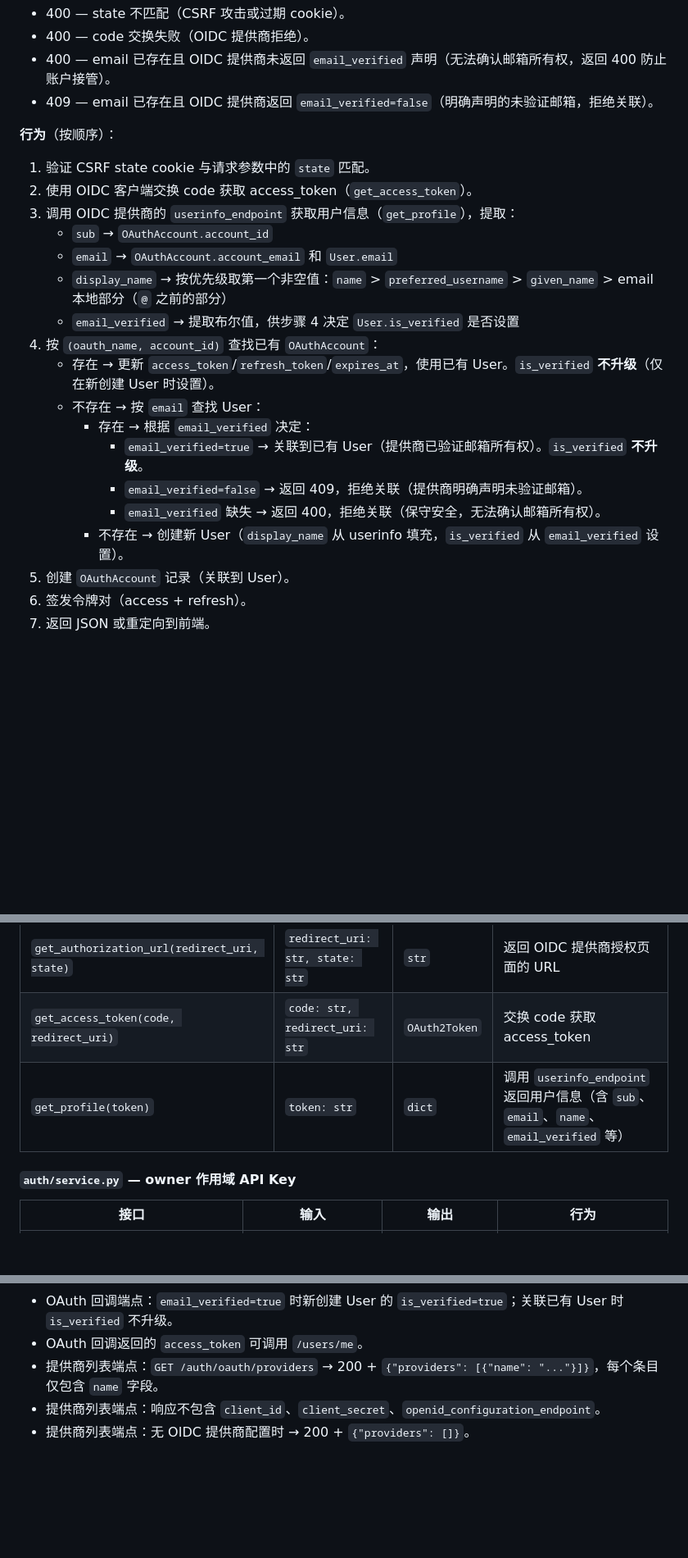
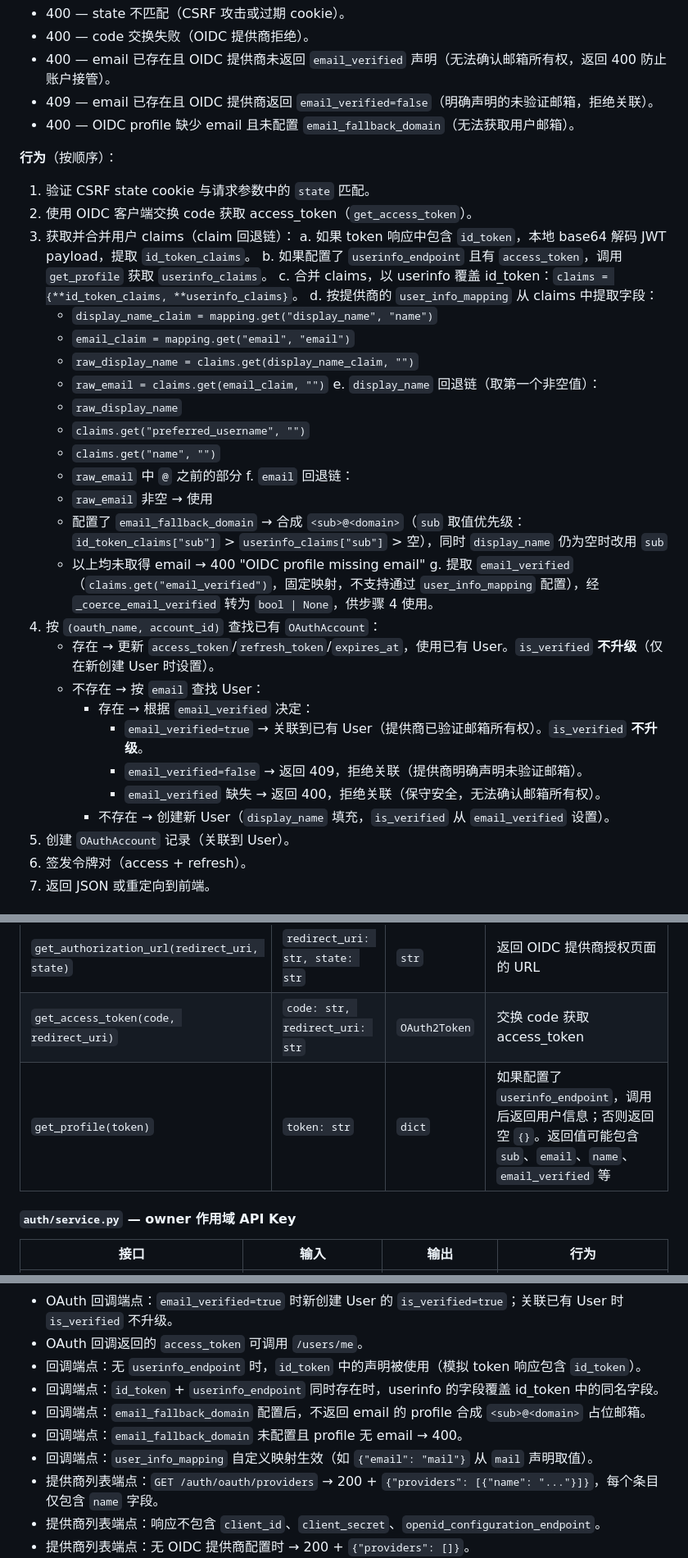
Before and after one commit to mdrkrg/mineru-gateway, a Markdown page: specs/user-management-and-oauth.md, 3 parts joined by grey strips. Shown at 82% size. GitHub-like rendering; blank space fills up the shorter version.

Commit message:
docs(config): specify OIDC claim fallback chain
- userinfo_endpoint is now optional in mode B; falls back to id_token
- Added user_info_mapping for claim-to-field renaming
- Added email_fallback_domain for synthetic email via <sub>@<domain>
- Full fallback chain documented in callback step 3
- display_name fallback chain extended with mapping and sub fallback

```diff
--- a/specs/user-management-and-oauth.md
+++ b/specs/user-management-and-oauth.md
@@ -559,16 +569,31 @@ Location: {frontend_redirect_url}#access_token=eyJ...&refresh_token=eyJ...&token
 - 400 — code 交换失败（OIDC 提供商拒绝）。
 - 400 — email 已存在且 OIDC 提供商未返回 `email_verified` 声明（无法确认邮箱所有权，返回 400 防止账户接管）。
 - 409 — email 已存在且 OIDC 提供商返回 `email_verified=false`（明确声明的未验证邮箱，拒绝关联）。
+- 400 — OIDC profile 缺少 email 且未配置 `email_fallback_domain`（无法获取用户邮箱）。
 
 **行为**（按顺序）：
 
 1. 验证 CSRF state cookie 与请求参数中的 `state` 匹配。
 2. 使用 OIDC 客户端交换 code 获取 access_token（`get_access_token`）。
-3. 调用 OIDC 提供商的 `userinfo_endpoint` 获取用户信息（`get_profile`），提取：
-   - `sub` → `OAuthAccount.account_id`
-   - `email` → `OAuthAccount.account_email` 和 `User.email`
-   - `display_name` → 按优先级取第一个非空值：`name` > `preferred_username` > `given_name` > email 本地部分（`@` 之前的部分）
-   - `email_verified` → 提取布尔值，供步骤 4 决定 `User.is_verified` 是否设置
+3. 获取并合并用户 claims（claim 回退链）：
+   a. 如果 token 响应中包含 `id_token`，本地 base64 解码 JWT payload，提取 `id_token_claims`。
+   b. 如果配置了 `userinfo_endpoint` 且有 `access_token`，调用 `get_profile` 获取 `userinfo_claims`。
+   c. 合并 claims，以 userinfo 覆盖 id_token：`claims = {**id_token_claims, **userinfo_claims}`。
+   d. 按提供商的 `user_info_mapping` 从 claims 中提取字段：
+      - `display_name_claim = mapping.get("display_name", "name")`
+      - `email_claim = mapping.get("email", "email")`
+      - `raw_display_name = claims.get(display_name_claim, "")`
+      - `raw_email = claims.get(email_claim, "")`
+   e. `display_name` 回退链（取第一个非空值）：
+      - `raw_display_name`
+      - `claims.get("preferred_username", "")`
+      - `claims.get("name", "")`
+      - `raw_email` 中 `@` 之前的部分
+   f. `email` 回退链：
+      - `raw_email` 非空 → 使用
+      - 配置了 `email_fallback_domain` → 合成 `<sub>@<domain>`（`sub` 取值优先级：`id_token_claims["sub"]` > `userinfo_claims["sub"]` > 空），同时 `display_name` 仍为空时改用 `sub`
+      - 以上均未取得 email → 400 "OIDC profile missing email"
+   g. 提取 `email_verified`（`claims.get("email_verified")`，固定映射，不支持通过 `user_info_mapping` 配置），经 `_coerce_email_verified` 转为 `bool | None`，供步骤 4 使用。
 4. 按 `(oauth_name, account_id)` 查找已有 `OAuthAccount`：
    - 存在 → 更新 `access_token`/`refresh_token`/`expires_at`，使用已有 User。`is_verified` **不升级**（仅在新创建 User 时设置）。
    - 不存在 → 按 `email` 查找 User：
@@ -576,7 +601,7 @@ Location: {frontend_redirect_url}#access_token=eyJ...&refresh_token=eyJ...&token
        - `email_verified=true` → 关联到已有 User（提供商已验证邮箱所有权）。`is_verified` **不升级**。
        - `email_verified=false` → 返回 409，拒绝关联（提供商明确声明未验证邮箱）。
        - `email_verified` 缺失 → 返回 400，拒绝关联（保守安全，无法确认邮箱所有权）。
-     - 不存在 → 创建新 User（`display_name` 从 userinfo 填充，`is_verified` 从 `email_verified` 设置）。
+     - 不存在 → 创建新 User（`display_name` 填充，`is_verified` 从 `email_verified` 设置）。
 5. 创建 `OAuthAccount` 记录（关联到 User）。
 6. 签发令牌对（access + refresh）。
 7. 返回 JSON 或重定向到前端。
@@ -650,7 +675,7 @@ src/mineru_gateway/auth/
 |------|------|------|------|
 | `get_authorization_url(redirect_uri, state)` | `redirect_uri: str, state: str` | `str` | 返回 OIDC 提供商授权页面的 URL |
 | `get_access_token(code, redirect_uri)` | `code: str, redirect_uri: str` | `OAuth2Token` | 交换 code 获取 access_token |
-| `get_profile(token)` | `token: str` | `dict` | 调用 `userinfo_endpoint` 返回用户信息（含 `sub`、`email`、`name`、`email_verified` 等） |
+| `get_profile(token)` | `token: str` | `dict` | 如果配置了 `userinfo_endpoint`，调用后返回用户信息；否则返回空 `{}`。返回值可能包含 `sub`、`email`、`name`、`email_verified` 等 |
 
 #### `auth/service.py` — owner 作用域 API Key
 
@@ -872,6 +897,11 @@ curl -X POST http://localhost:8000/auth/keys \
 - OAuth 回调端点：userinfo 不返回 `name` 时，按优先级回退到 `preferred_username` → `given_name` → email 本地部分。
 - OAuth 回调端点：`email_verified=true` 时新创建 User 的 `is_verified=true`；关联已有 User 时 `is_verified` 不升级。
 - OAuth 回调返回的 `access_token` 可调用 `/users/me`。
+- 回调端点：无 `userinfo_endpoint` 时，`id_token` 中的声明被使用（模拟 token 响应包含 `id_token`）。
+- 回调端点：`id_token` + `userinfo_endpoint` 同时存在时，userinfo 的字段覆盖 id_token 中的同名字段。
+- 回调端点：`email_fallback_domain` 配置后，不返回 email 的 profile 合成 `<sub>@<domain>` 占位邮箱。
+- 回调端点：`email_fallback_domain` 未配置且 profile 无 email → 400。
+- 回调端点：`user_info_mapping` 自定义映射生效（如 `{"email": "mail"}` 从 `mail` 声明取值）。
 - 提供商列表端点：`GET /auth/oauth/providers` → 200 + `{"providers": [{"name": "..."}]}`，每个条目仅包含 `name` 字段。
 - 提供商列表端点：响应不包含 `client_id`、`client_secret`、`openid_configuration_endpoint`。
 - 提供商列表端点：无 OIDC 提供商配置时 → 200 + `{"providers": []}`。
```
Also changed, not shown: other parts of specs/user-management-and-oauth.md (+18 -8 lines).
